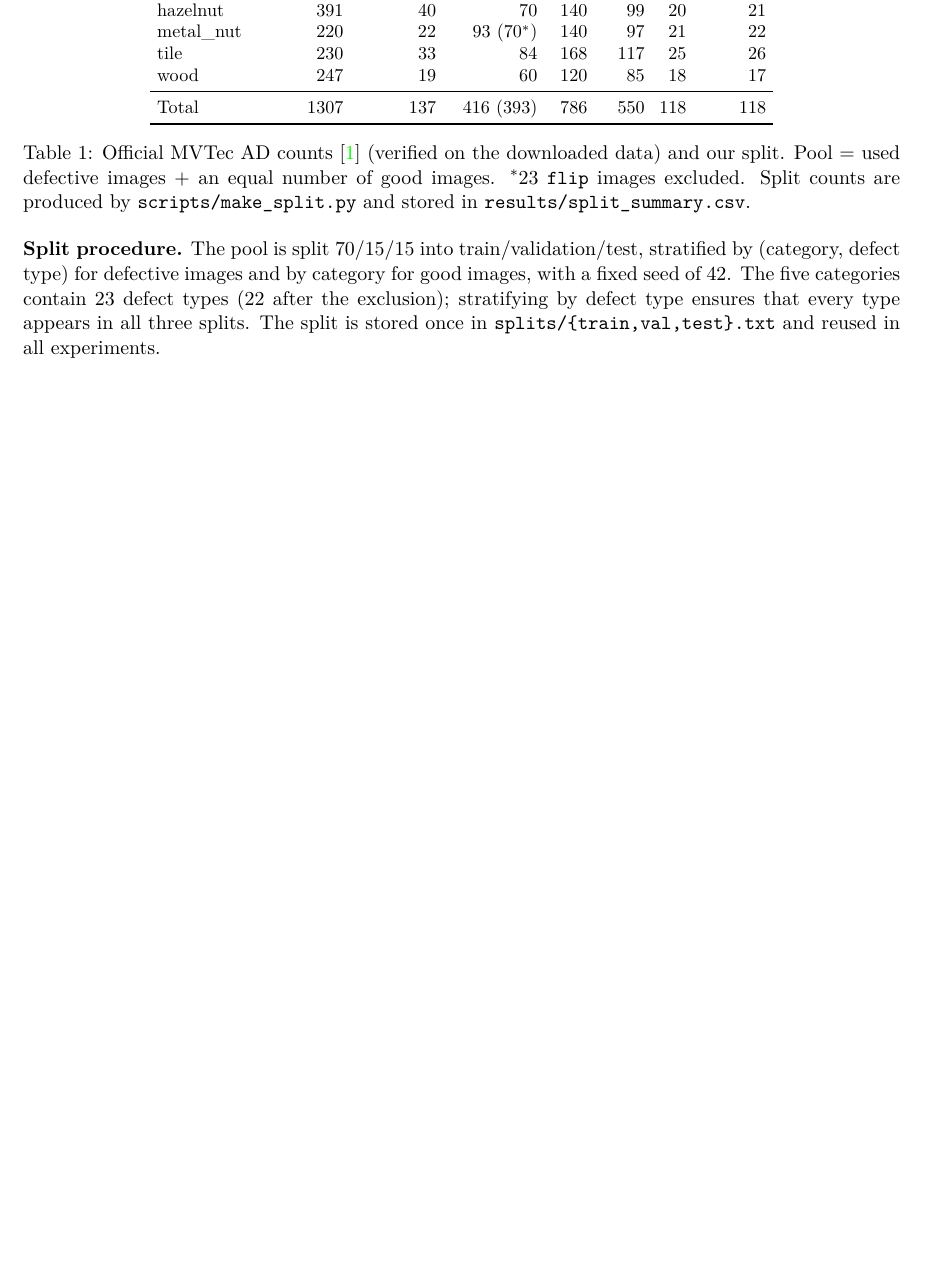
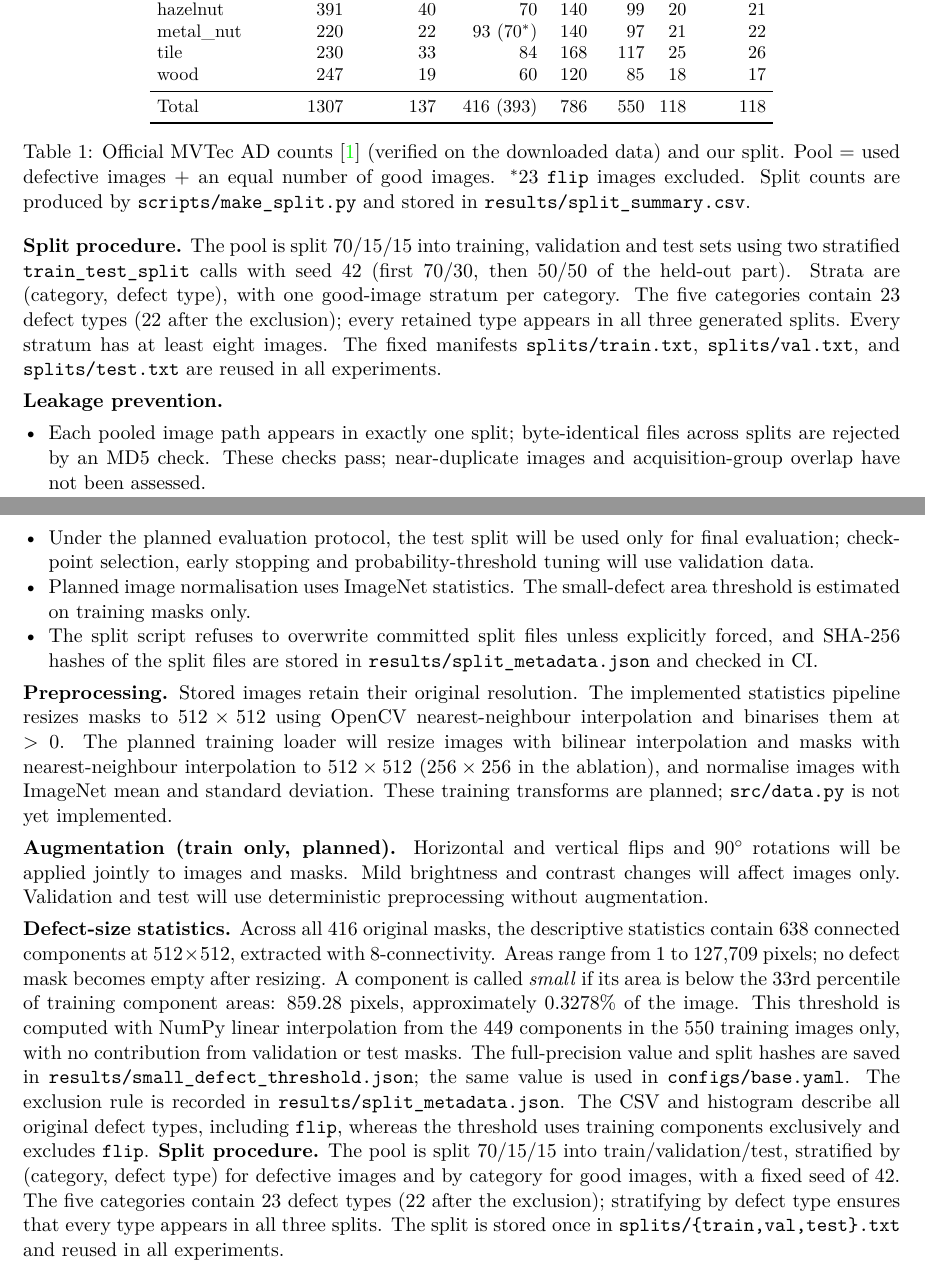
Before and after one commit to jestersw/Defect-Segmentation, a LaTeX document (docs/plan_report.tex): part of page 2 of 5 before the commit and two parts of pages 2 and 3 of 6 after it, the two joined at a grey line, cut so that both start at the same text, the shorter picture padded with empty space. Compiled offline with pdfLaTeX.

Commit message:
Finalize Dataset Preparation report with verified split results (#17)
Co-authored-by: dogBoost <jester.auer@gmail.com>

```diff
--- a/docs/plan_report.tex
+++ b/docs/plan_report.tex
@@ -73,6 +81,21 @@ Total      & 1307 & 137 & 416 (393) & 786 & 550 & 118 & 118 \\
 \label{tab:data}
 \end{table}
 
+\textbf{Split procedure.} The pool is split $70/15/15$ into training, validation and test sets using two stratified \texttt{train\_test\_split} calls with seed $42$ (first $70/30$, then $50/50$ of the held-out part). Strata are (category, defect type), with one good-image stratum per category. The five categories contain 23 defect types (22 after the exclusion); every retained type appears in all three generated splits. Every stratum has at least eight images. The fixed manifests \path{splits/train.txt}, \path{splits/val.txt}, and \path{splits/test.txt} are reused in all experiments.
+
+\textbf{Leakage prevention.}
+\begin{itemize}
+  \item Each pooled image path appears in exactly one split; byte-identical files across splits are rejected by an MD5 check. These checks pass; near-duplicate images and acquisition-group overlap have not been assessed.
+  \item Under the planned evaluation protocol, the test split will be used only for final evaluation; checkpoint selection, early stopping and probability-threshold tuning will use validation data.
+  \item Planned image normalisation uses ImageNet statistics. The small-defect area threshold is estimated on training masks only.
+  \item The split script refuses to overwrite committed split files unless explicitly forced, and SHA-256 hashes of the split files are stored in \texttt{results/split\_metadata.json} and checked in CI.
+\end{itemize}
+
+\textbf{Preprocessing.} Stored images retain their original resolution. The implemented statistics pipeline resizes masks to $512\times512$ using OpenCV nearest-neighbour interpolation and binarises them at $>0$. The planned training loader will resize images with bilinear interpolation and masks with nearest-neighbour interpolation to $512\times512$ ($256\times256$ in the ablation), and normalise images with ImageNet mean and standard deviation. These training transforms are planned; \texttt{src/data.py} is not yet implemented.
+
+\textbf{Augmentation (train only, planned).} Horizontal and vertical flips and $90^\circ$ rotations will be applied jointly to images and masks. Mild brightness and contrast changes will affect images only. Validation and test will use deterministic preprocessing without augmentation.
+
+\textbf{Defect-size statistics.} Across all 416 original masks, the descriptive statistics contain 638 connected components at $512\times512$, extracted with 8-connectivity. Areas range from 1 to 127,709 pixels; no defect mask becomes empty after resizing. A component is called \emph{small} if its area is below the 33rd percentile of training component areas: $859.28$ pixels, approximately $0.3278\%$ of the image. This threshold is computed with NumPy linear interpolation from the 449 components in the 550 training images only, with no contribution from validation or test masks. The full-precision value and split hashes are saved in \texttt{results/small\_defect\_threshold.json}; the same value is used in \texttt{configs/base.yaml}. The exclusion rule is recorded in \texttt{results/split\_metadata.json}. The CSV and histogram describe all original defect types, including \texttt{flip}, whereas the threshold uses training components exclusively and excludes \texttt{flip}.
 \textbf{Split procedure.} The pool is split $70/15/15$ into train/validation/test, stratified by (category, defect type) for defective images and by category for good images, with a fixed seed of $42$. The five categories contain 23 defect types (22 after the exclusion); stratifying by defect type ensures that every type appears in all three splits. The split is stored once in \texttt{splits/\{train,val,test\}.txt} and reused in all experiments.
 
 \textbf{Leakage prevention.}
```
Also changed, not shown: README.md, docs/plan_report.tex (8 more changed lines).
